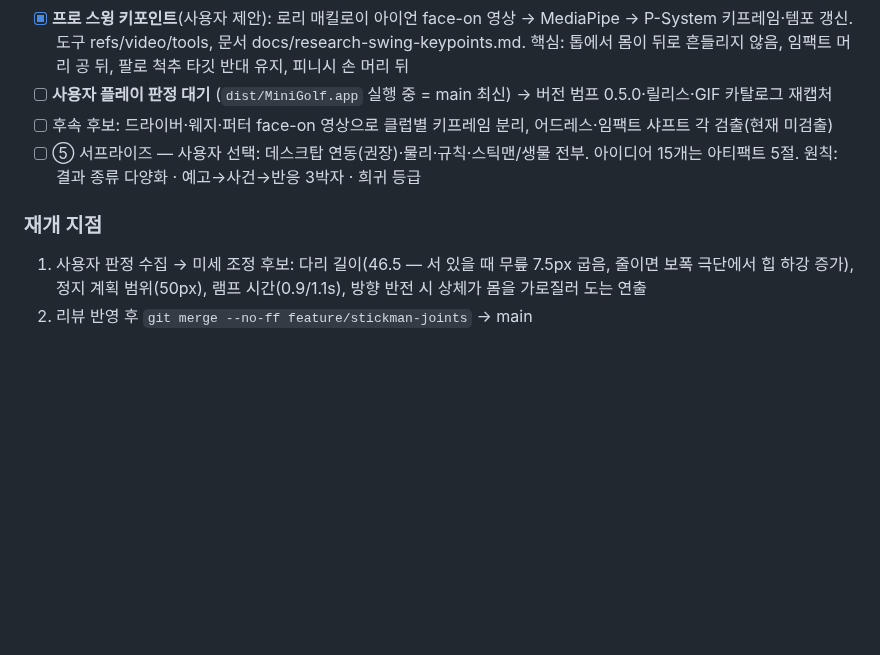
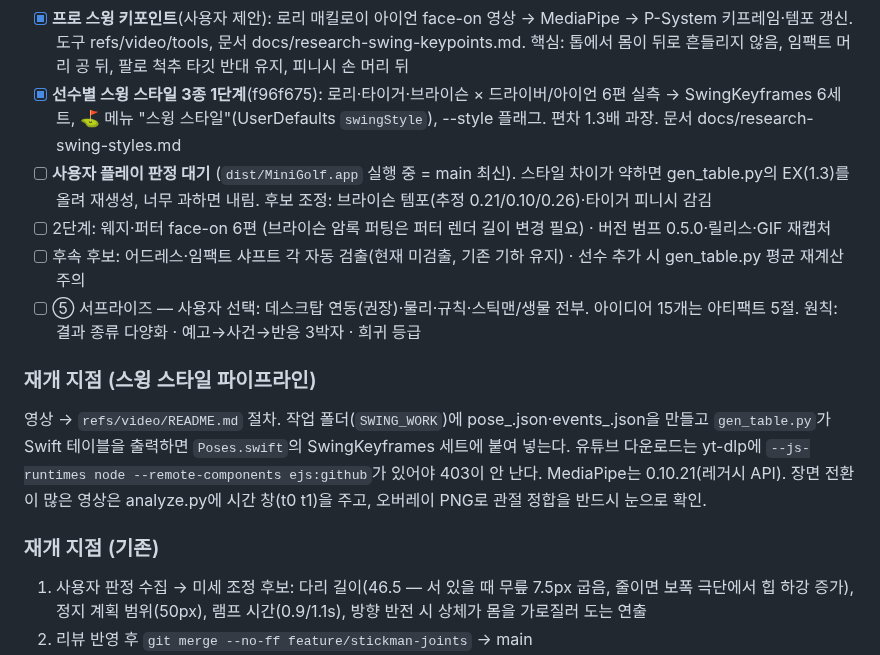
Before and after one commit to w0uldy0udaestar/mini-golf, a Markdown page: HANDOFF.md, the part around the change. Drawn GitHub-style; blank space fills up the shorter version.

Commit message:
docs: HANDOFF — 스윙 스타일 1단계 완료·2단계(웨지·퍼터)·파이프라인 재개 지점
Co-Authored-By: Claude Fable 5.1 <noreply@anthropic.com>
Claude-Session: https://claude.ai/code/session_0182LQoTN91hk66LKUhu4QDX

```diff
--- a/HANDOFF.md
+++ b/HANDOFF.md
@@ -22,12 +22,23 @@ https://claude.ai/code/artifact/a235d28e-bc9c-47e9-9c22-111744b4ff2a
 - [x] **프로 스윙 키포인트**(사용자 제안): 로리 매킬로이 아이언 face-on 영상 → MediaPipe → P-System 키프레임·템포
       갱신. 도구 refs/video/tools, 문서 docs/research-swing-keypoints.md. 핵심: 톱에서 몸이 뒤로 흔들리지 않음, 임팩트
       머리 공 뒤, 팔로 척추 타깃 반대 유지, 피니시 손 머리 뒤
-- [ ] **사용자 플레이 판정 대기** (`dist/MiniGolf.app` 실행 중 = main 최신) → 버전 범프 0.5.0·릴리스·GIF 카탈로그 재캡처
-- [ ] 후속 후보: 드라이버·웨지·퍼터 face-on 영상으로 클럽별 키프레임 분리, 어드레스·임팩트 샤프트 각 검출(현재 미검출)
+- [x] **선수별 스윙 스타일 3종 1단계**(f96f675): 로리·타이거·브라이슨 × 드라이버/아이언 6편 실측 → SwingKeyframes 6세트,
+      ⛳️ 메뉴 "스윙 스타일"(UserDefaults `swingStyle`), --style 플래그. 편차 1.3배 과장. 문서 docs/research-swing-styles.md
+- [ ] **사용자 플레이 판정 대기** (`dist/MiniGolf.app` 실행 중 = main 최신). 스타일 차이가 약하면 gen_table.py의 EX(1.3)를
+      올려 재생성, 너무 과하면 내림. 후보 조정: 브라이슨 템포(추정 0.21/0.10/0.26)·타이거 피니시 감김
+- [ ] 2단계: 웨지·퍼터 face-on 6편 (브라이슨 암록 퍼팅은 퍼터 렌더 길이 변경 필요) · 버전 범프 0.5.0·릴리스·GIF 재캡처
+- [ ] 후속 후보: 어드레스·임팩트 샤프트 각 자동 검출(현재 미검출, 기존 기하 유지) · 선수 추가 시 gen_table.py 평균 재계산 주의
 - [ ] ⑤ 서프라이즈 — 사용자 선택: 데스크탑 연동(권장)·물리·규칙·스틱맨/생물 전부. 아이디어 15개는
       아티팩트 5절. 원칙: 결과 종류 다양화 · 예고→사건→반응 3박자 · 희귀 등급
 
-### 재개 지점
+### 재개 지점 (스윙 스타일 파이프라인)
+
+영상 → `refs/video/README.md` 절차. 작업 폴더(`SWING_WORK`)에 pose_<name>.json·events_<name>.json을 만들고
+`gen_table.py`가 Swift 테이블을 출력하면 `Poses.swift`의 SwingKeyframes 세트에 붙여 넣는다. 유튜브 다운로드는
+yt-dlp에 `--js-runtimes node --remote-components ejs:github`가 있어야 403이 안 난다. MediaPipe는 0.10.21(레거시 API).
+장면 전환이 많은 영상은 analyze.py에 시간 창(t0 t1)을 주고, 오버레이 PNG로 관절 정합을 반드시 눈으로 확인.
+
+### 재개 지점 (기존)
 
 1. 사용자 판정 수집 → 미세 조정 후보: 다리 길이(46.5 — 서 있을 때 무릎 7.5px 굽음, 줄이면 보폭 극단에서
    힙 하강 증가), 정지 계획 범위(50px), 램프 시간(0.9/1.1s), 방향 반전 시 상체가 몸을 가로질러 도는 연출
```
